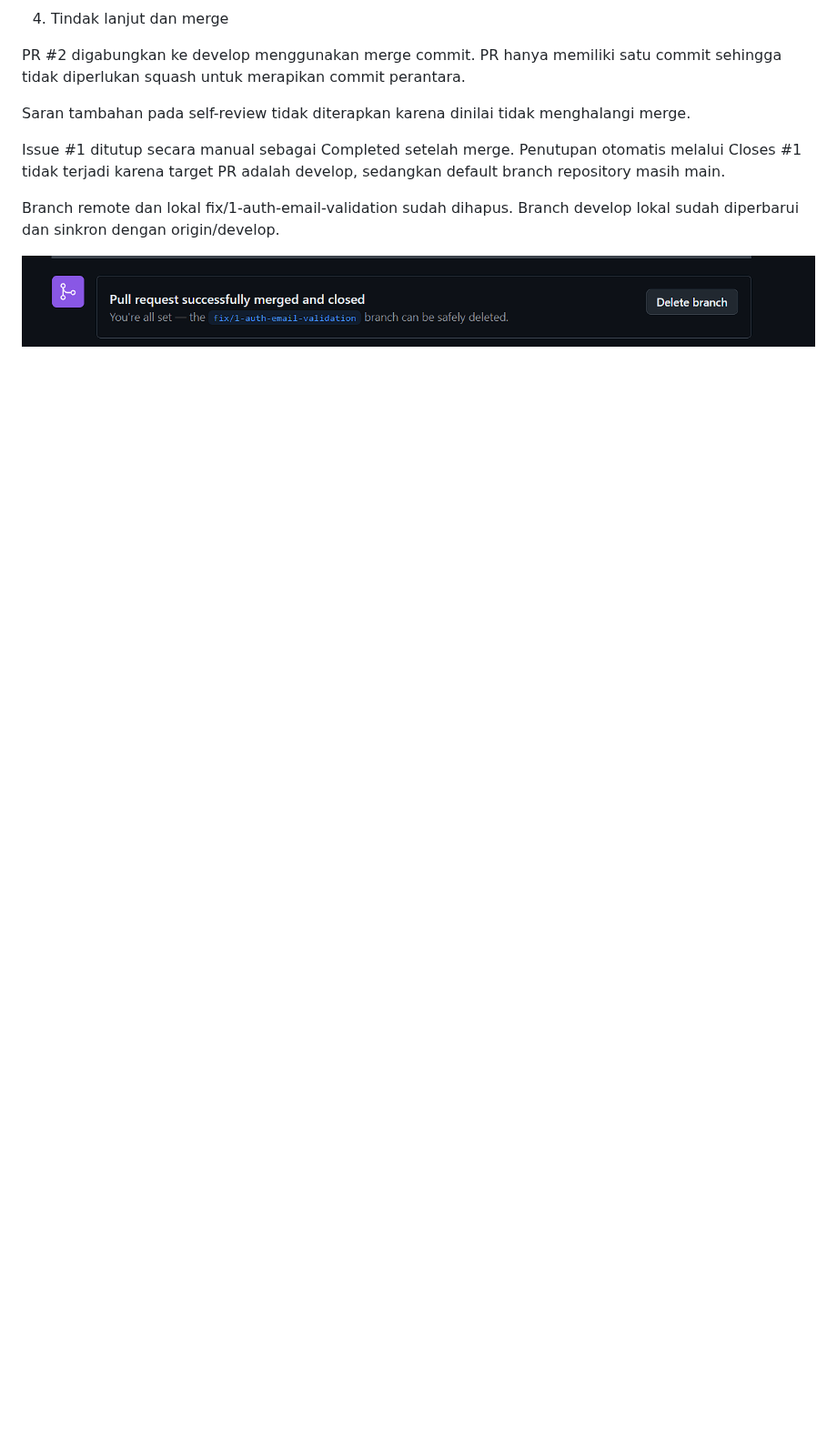
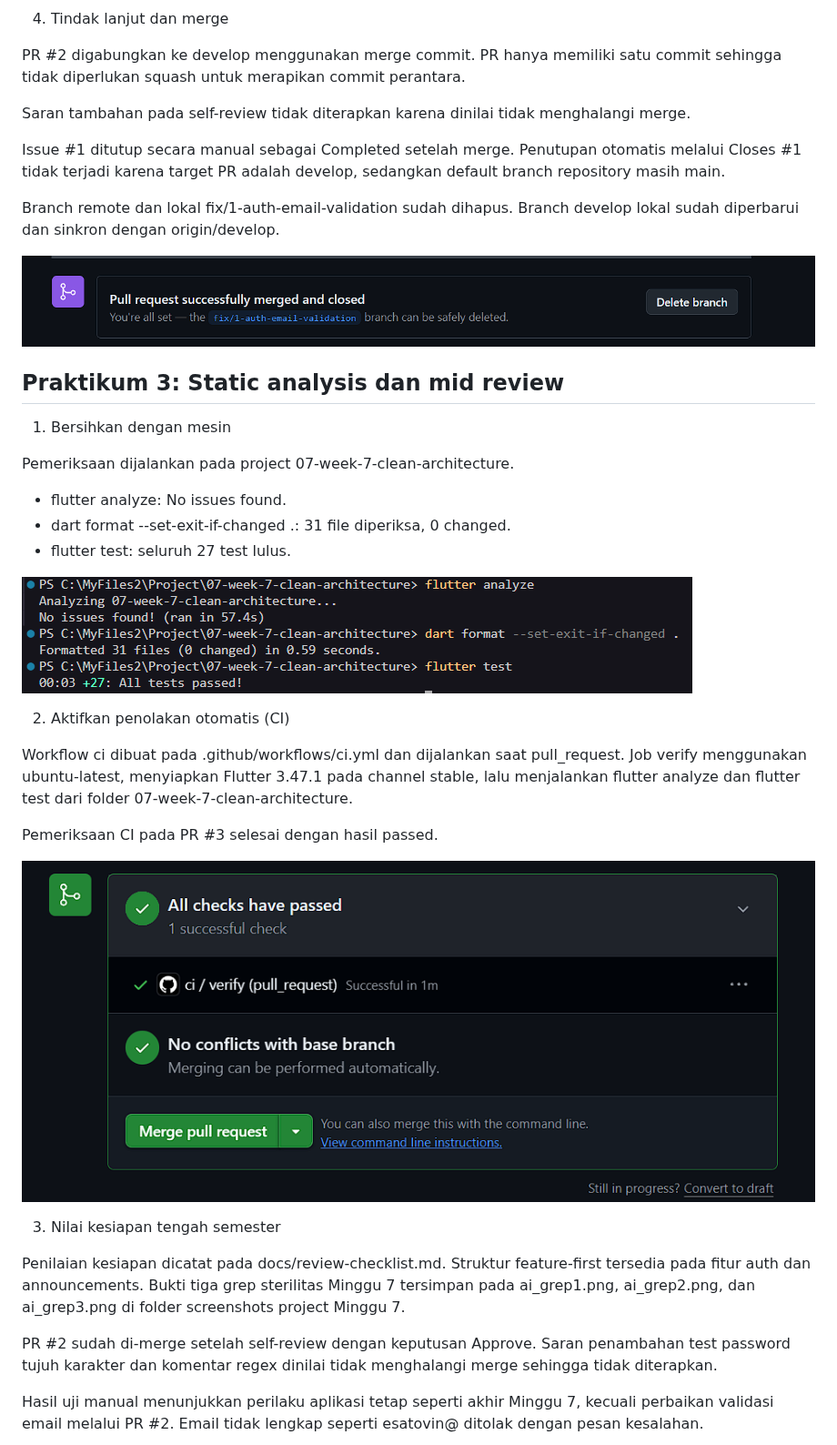
Before and after one commit to EsatovinVictoria/244107020228-mobile-course, a Markdown page: 08-week-8-mid-project-review/README.md, the part around one of its changes. Shown at 91% size. Rendered like a GitHub page; pictures changed too: 08-week-8-mid-project-review/screenshots/p3_bersihDenganMesin.png (added), 08-week-8-mid-project-review/screenshots/p3_checkPassed.png (added); blank space fills up the shorter version.

Commit message:
docs(week8): complete mid semester review report

```diff
--- a/08-week-8-mid-project-review/README.md
+++ b/08-week-8-mid-project-review/README.md
@@ -93,3 +93,32 @@ Issue #1 ditutup secara manual sebagai Completed setelah merge. Penutupan otomat
 Branch remote dan lokal fix/1-auth-email-validation sudah dihapus. Branch develop lokal sudah diperbarui dan sinkron dengan origin/develop.
 
 ![Screenshot](screenshots/p2_merge.png)
+
+## Praktikum 3: Static analysis dan mid review
+
+1. Bersihkan dengan mesin
+
+Pemeriksaan dijalankan pada project 07-week-7-clean-architecture.
+
+- flutter analyze: No issues found.
+- dart format --set-exit-if-changed .: 31 file diperiksa, 0 changed.
+- flutter test: seluruh 27 test lulus.
+
+![Hasil pemeriksaan mesin](screenshots/p3_bersihDenganMesin.png)
+
+2. Aktifkan penolakan otomatis (CI)
+
+Workflow ci dibuat pada .github/workflows/ci.yml dan dijalankan saat pull_request. Job verify menggunakan ubuntu-latest, menyiapkan Flutter 3.47.1 pada channel stable, lalu menjalankan flutter analyze dan flutter test dari folder 07-week-7-clean-architecture.
+
+Pemeriksaan CI pada PR #3 selesai dengan hasil passed.
+
+![Hasil pemeriksaan CI](screenshots/p3_checkPassed.png)
+
+3. Nilai kesiapan tengah semester
+
+Penilaian kesiapan dicatat pada docs/review-checklist.md. Struktur feature-first tersedia pada fitur auth dan announcements. Bukti tiga grep sterilitas Minggu 7 tersimpan pada ai_grep1.png, ai_grep2.png, dan ai_grep3.png di folder screenshots project Minggu 7.
+
+PR #2 sudah di-merge setelah self-review dengan keputusan Approve. Saran penambahan test password tujuh karakter dan komentar regex dinilai tidak menghalangi merge sehingga tidak diterapkan.
+
+Hasil uji manual menunjukkan perilaku aplikasi tetap seperti akhir Minggu 7, kecuali perbaikan validasi email melalui PR #2. Email tidak lengkap seperti esatovin@ ditolak dengan pesan kesalahan.
+
```
Also changed, not shown: other parts of 08-week-8-mid-project-review/README.md (+23 -0 lines), 08-week-8-mid-project-review/docs/review-checklist.md (+15 -0 lines), 08-week-8-mid-project-review/screenshots/p3_loginGagal.png (added), 08-week-8-mid-project-review/screenshots/p3_tampilanNotifikasi.png (added), 08-week-8-mid-project-review/screenshots/p3_tampilanUtama.png (added).
